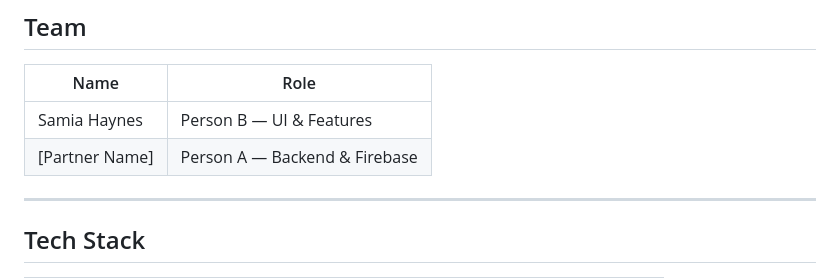
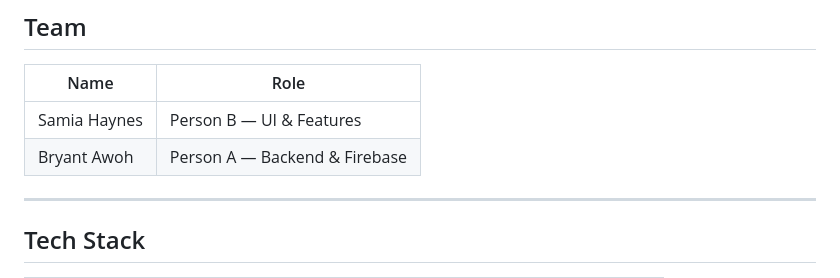
Before and after one commit to samia21-04/project2, a Markdown page: README.md, the part around the change. Drawn GitHub-style.

Commit message:
Revise team member and project information in README
Updated team member name and refined project details.

```diff
--- a/README.md
+++ b/README.md
@@ -11,7 +11,7 @@ TropicaGuide is a Flutter + Firebase mobile app that lets two people plan a trip
 | Name | Role |
 |------|------|
 | Samia Haynes | Person B — UI & Features |
-| [Partner Name] | Person A — Backend & Firebase |
+| Bryant Awoh | Person A — Backend & Firebase |
 
 ---
 
```
